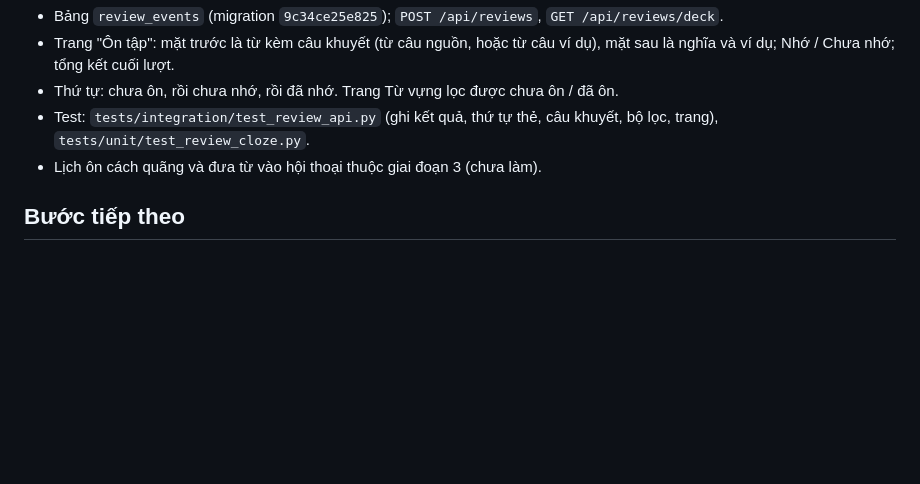
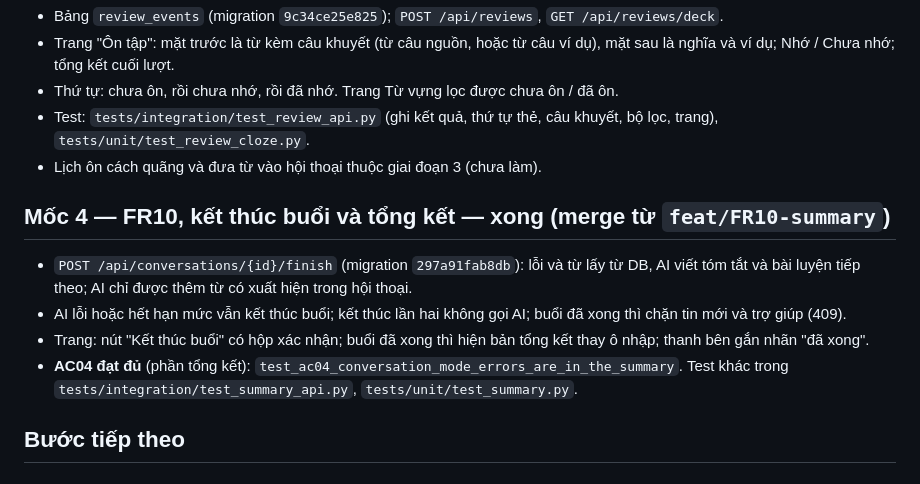
Before and after one commit to quocphandev/english-companion, a Markdown page: progress.md, the part around the change. Drawn GitHub-style; blank space fills up the shorter version.

```diff
--- a/progress.md
+++ b/progress.md
@@ -94,6 +94,12 @@ Mốc 2: Gemini và sửa lỗi (Mốc 1 đã xong).
 - Test: `tests/integration/test_review_api.py` (ghi kết quả, thứ tự thẻ, câu khuyết, bộ lọc, trang), `tests/unit/test_review_cloze.py`.
 - Lịch ôn cách quãng và đưa từ vào hội thoại thuộc giai đoạn 3 (chưa làm).
 
+## Mốc 4 — FR10, kết thúc buổi và tổng kết — xong (merge từ `feat/FR10-summary`)
+- `POST /api/conversations/{id}/finish` (migration `297a91fab8db`): lỗi và từ lấy từ DB, AI viết tóm tắt và bài luyện tiếp theo; AI chỉ được thêm từ có xuất hiện trong hội thoại.
+- AI lỗi hoặc hết hạn mức vẫn kết thúc buổi; kết thúc lần hai không gọi AI; buổi đã xong thì chặn tin mới và trợ giúp (409).
+- Trang: nút "Kết thúc buổi" có hộp xác nhận; buổi đã xong thì hiện bản tổng kết thay ô nhập; thanh bên gắn nhãn "đã xong".
+- **AC04 đạt đủ** (phần tổng kết): `test_ac04_conversation_mode_errors_are_in_the_summary`. Test khác trong `tests/integration/test_summary_api.py`, `tests/unit/test_summary.py`.
+
 ## Bước tiếp theo
 
 ## Chờ quyết định
```
Also changed, not shown: docs/learning/14-session-summary.md (added, +61 -0 lines), docs/learning/README.md (+2 -0 lines).
